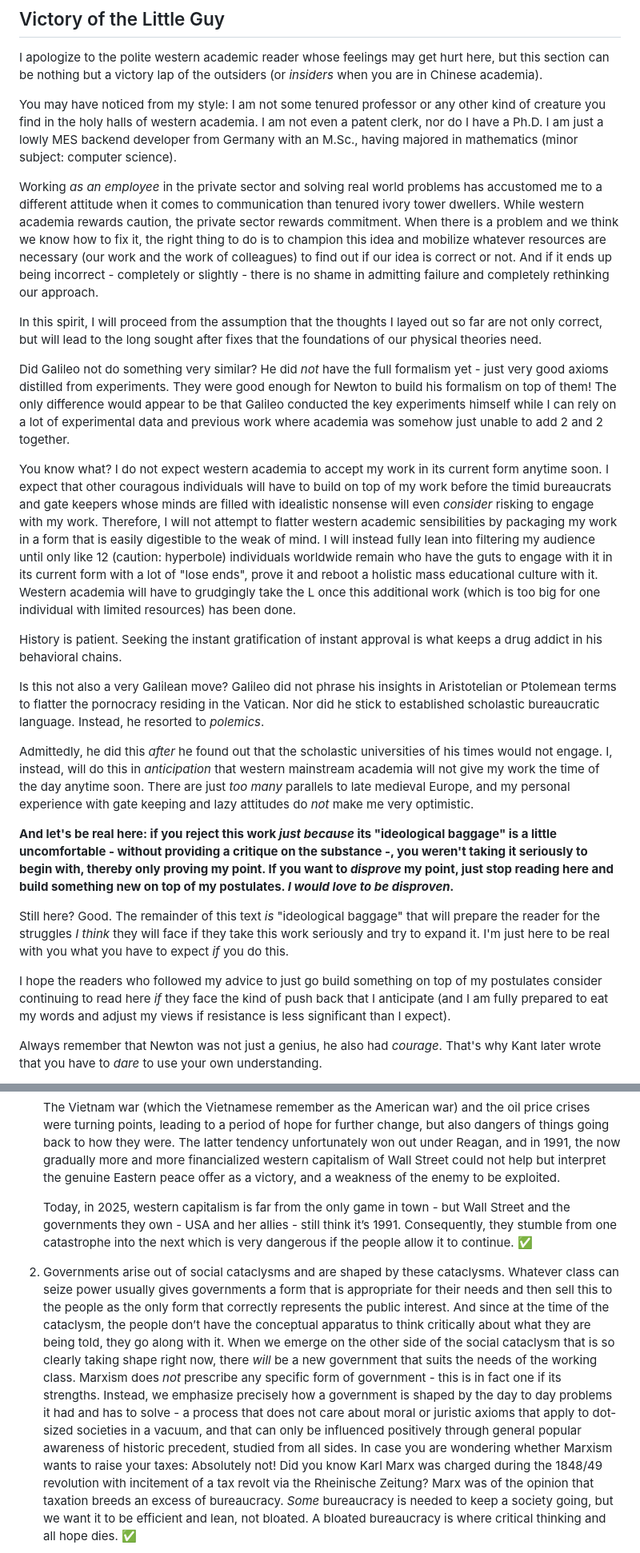
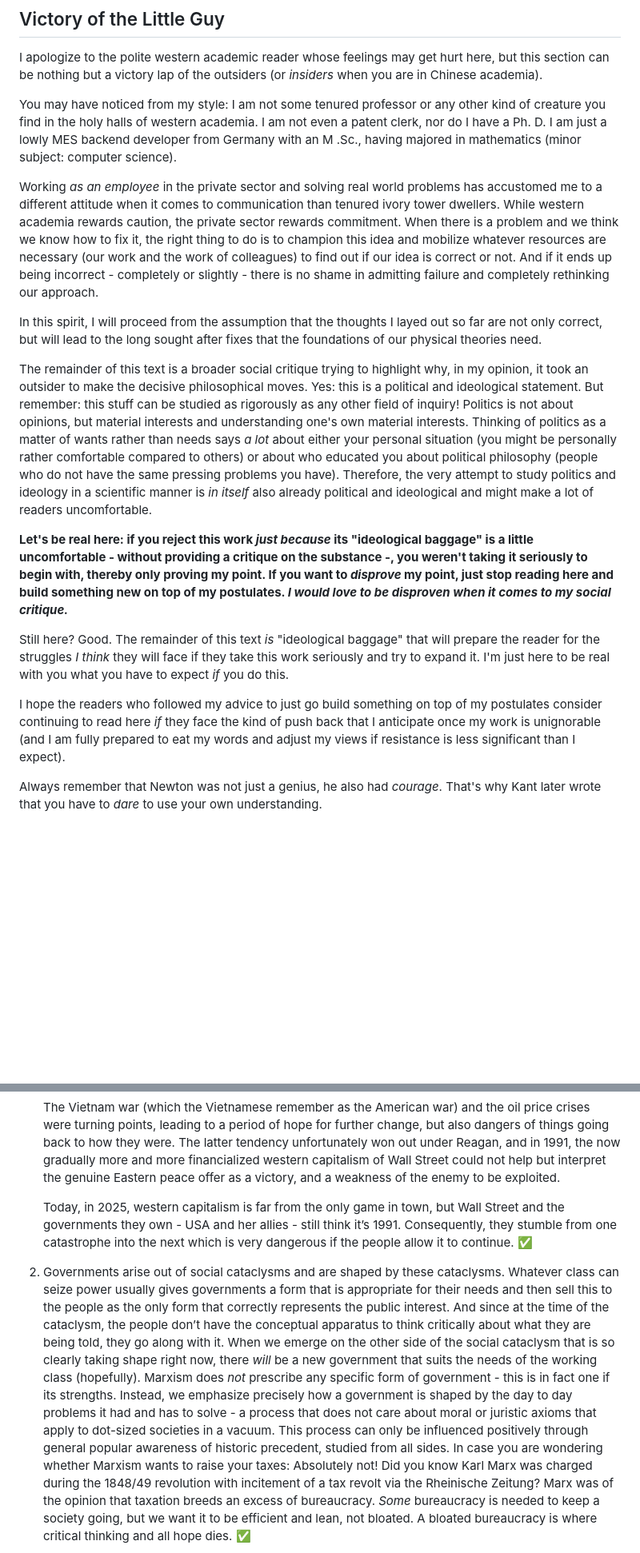
Before and after one commit to GermanBrainRot/Project-Galileo, a Markdown page: README.md, 2 parts joined by grey strips. Shown at 80% size. Rendered like a GitHub page; blank space fills up the shorter version.

Commit message:
some final broad revisions before 23rd

```diff
--- a/README.md
+++ b/README.md
@@ -311,27 +297,19 @@ The scientifically accurate name for this theory is:
 
 I apologize to the polite western academic reader whose feelings may get hurt here, but this section can be nothing but a victory lap of the outsiders (or *insiders* when you are in Chinese academia).
 
-You may have noticed from my style: I am not some tenured professor or any other kind of creature you find in the holy halls of western academia. I am not even a patent clerk, nor do I have a Ph.D. I am just a lowly MES backend developer from Germany with an M.Sc., having majored in mathematics (minor subject: computer science).
+You may have noticed from my style: I am not some tenured professor or any other kind of creature you find in the holy halls of western academia. I am not even a patent clerk, nor do I have a Ph. D. I am just a lowly MES backend developer from Germany with an M .Sc., having majored in mathematics (minor subject: computer science).
 
 Working *as an employee* in the private sector and solving real world problems has accustomed me to a different attitude when it comes to communication than tenured ivory tower dwellers. While western academia rewards caution, the private sector rewards commitment. When there is a problem and we think we know how to fix it, the right thing to do is to champion this idea and mobilize whatever resources are necessary (our work and the work of colleagues) to find out if our idea is correct or not. And if it ends up being incorrect - completely or slightly - there is no shame in admitting failure and completely rethinking our approach.
 
 In this spirit, I will proceed from the assumption that the thoughts I layed out so far are not only correct, but will lead to the long sought after fixes that the foundations of our physical theories need.
 
-Did Galileo not do something very similar? He did *not* have the full formalism yet - just very good axioms distilled from experiments. They were good enough for Newton to build his formalism on top of them! The only difference would appear to be that Galileo conducted the key experiments himself while I can rely on a lot of experimental data and previous work where academia was somehow just unable to add 2 and 2 together.
+The remainder of this text is a broader social critique trying to highlight why, in my opinion, it took an outsider to make the decisive philosophical moves. Yes: this is a political and ideological statement. But remember: this stuff can be studied as rigorously as any other field of inquiry! Politics is not about opinions, but material interests and understanding one's own material interests. Thinking of politics as a matter of wants rather than needs says *a lot* about either your personal situation (you might be personally rather comfortable compared to others) or about who educated you about political philosophy (people who do not have the same pressing problems you have). Therefore, the very attempt to study politics and ideology in a scientific manner is *in itself* also already political and ideological and might make a lot of readers uncomfortable.
 
-You know what? I do not expect western academia to accept my work in its current form anytime soon. I expect that other couragous individuals will have to build on top of my work before the timid bureaucrats and gate keepers whose minds are filled with idealistic nonsense will even *consider* risking to engage with my work. Therefore, I will not attempt to flatter western academic sensibilities by packaging my work in a form that is easily digestible to the weak of mind. I will instead fully lean into filtering my audience until only like 12 (caution: hyperbole) individuals worldwide remain who have the guts to engage with it in its current form with a lot of "lose ends", prove it and reboot a holistic mass educational culture with it. Western academia will have to grudgingly take the L once this additional work (which is too big for one individual with limited resources) has been done.
-
-History is patient. Seeking the instant gratification of instant approval is what keeps a drug addict in his behavioral chains.
-
-Is this not also a very Galilean move? Galileo did not phrase his insights in Aristotelian or Ptolemean terms to flatter the pornocracy residing in the Vatican. Nor did he stick to established scholastic bureaucratic language. Instead, he resorted to *polemics*.
-
-Admittedly, he did this *after* he found out that the scholastic universities of his times would not engage. I, instead, will do this in *anticipation* that western mainstream academia will not give my work the time of the day anytime soon. There are just *too many* parallels to late medieval Europe, and my personal experience with gate keeping and lazy attitudes do *not* make me very optimistic.
-
-**And let's be real here: if you reject this work *just because* its "ideological baggage" is a little uncomfortable - without providing a critique on the substance -, you weren't taking it seriously to begin with, thereby only proving my point. If you want to *disprove* my point, just stop reading here and build something new on top of my postulates. *I would love to be disproven.***
+**Let's be real here: if you reject this work *just because* its "ideological baggage" is a little uncomfortable - without providing a critique on the substance -, you weren't taking it seriously to begin with, thereby only proving my point. If you want to *disprove* my point, just stop reading here and build something new on top of my postulates. *I would love to be disproven when it comes to my social critique.***
 
 Still here? Good. The remainder of this text *is* "ideological baggage" that will prepare the reader for the struggles *I think* they will face if they take this work seriously and try to expand it. I'm just here to be real with you what you have to expect *if* you do this.
 
-I hope the readers who followed my advice to just go build something on top of my postulates consider continuing to read here *if* they face the kind of push back that I anticipate (and I am fully prepared to eat my words and adjust my views if resistance is less significant than I expect).
+I hope the readers who followed my advice to just go build something on top of my postulates consider continuing to read here *if* they face the kind of push back that I anticipate once my work is unignorable (and I am fully prepared to eat my words and adjust my views if resistance is less significant than I expect).
 
 Always remember that Newton was not just a genius, he also had *courage*. That's why Kant later wrote that you have to *dare* to use your own understanding.
 
@@ -503,10 +481,10 @@ I ***AM*** saying:
 
    The Vietnam war (which the Vietnamese remember as the American war) and the oil price crises were turning points, leading to a period of hope for further change, but also dangers of things going back to how they were. The latter tendency unfortunately won out under Reagan, and in 1991, the now gradually more and more financialized western capitalism of Wall Street could not help but interpret the genuine Eastern peace offer as a victory, and a weakness of the enemy to be exploited.
 
-   Today, in 2025, western capitalism is far from the only game in town - but Wall Street and the governments they own - USA and her allies - still think it’s 1991. Consequently, they stumble from one catastrophe into the next which is very dangerous if the people allow it to continue.  ✅
+   Today, in 2025, western capitalism is far from the only game in town, but Wall Street and the governments they own - USA and her allies - still think it’s 1991. Consequently, they stumble from one catastrophe into the next which is very dangerous if the people allow it to continue.  ✅
 
 2.  Governments arise out of social cataclysms and are shaped by these cataclysms. Whatever class can seize power usually gives governments a form that is appropriate for their needs and then sell this to the people as the only form that correctly represents the public interest. And since at the time of the cataclysm, the people don’t have the conceptual apparatus to think critically about what they are being told, they go along with it.
-When we emerge on the other side of the social cataclysm that is so clearly taking shape right now, there *will* be a new government that suits the needs of the working class. Marxism does *not* prescribe any specific form of government - this is in fact one if its strengths. Instead, we emphasize precisely how a government is shaped by the day to day problems it had and has to solve - a process that does not care about moral or juristic axioms that apply to dot-sized societies in a vacuum, and that can only be influenced positively through general popular awareness of historic precedent, studied from all sides.
+When we emerge on the other side of the social cataclysm that is so clearly taking shape right now, there *will* be a new government that suits the needs of the working class (hopefully). Marxism does *not* prescribe any specific form of government - this is in fact one if its strengths. Instead, we emphasize precisely how a government is shaped by the day to day problems it had and has to solve - a process that does not care about moral or juristic axioms that apply to dot-sized societies in a vacuum. This process can only be influenced positively through general popular awareness of historic precedent, studied from all sides.
 In case you are wondering whether Marxism wants to raise your taxes: Absolutely not! Did you know Karl Marx was charged during the 1848/49 revolution with incitement of a tax revolt via the Rheinische Zeitung? Marx was of the opinion that taxation breeds an excess of bureaucracy. *Some* bureaucracy is needed to keep a society going, but we want it to be efficient and lean, not bloated. A bloated bureaucracy is where critical thinking and all hope dies.  ✅
 
 3. See below
```
Also changed, not shown: other parts of README.md (+21 -35 lines).
